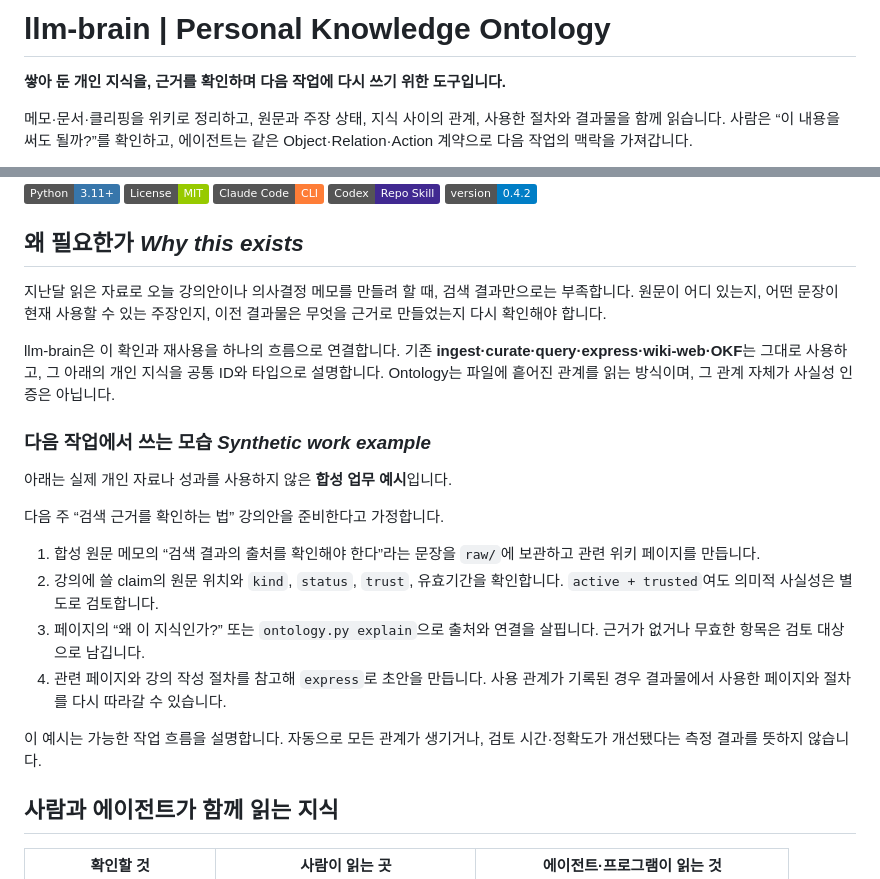
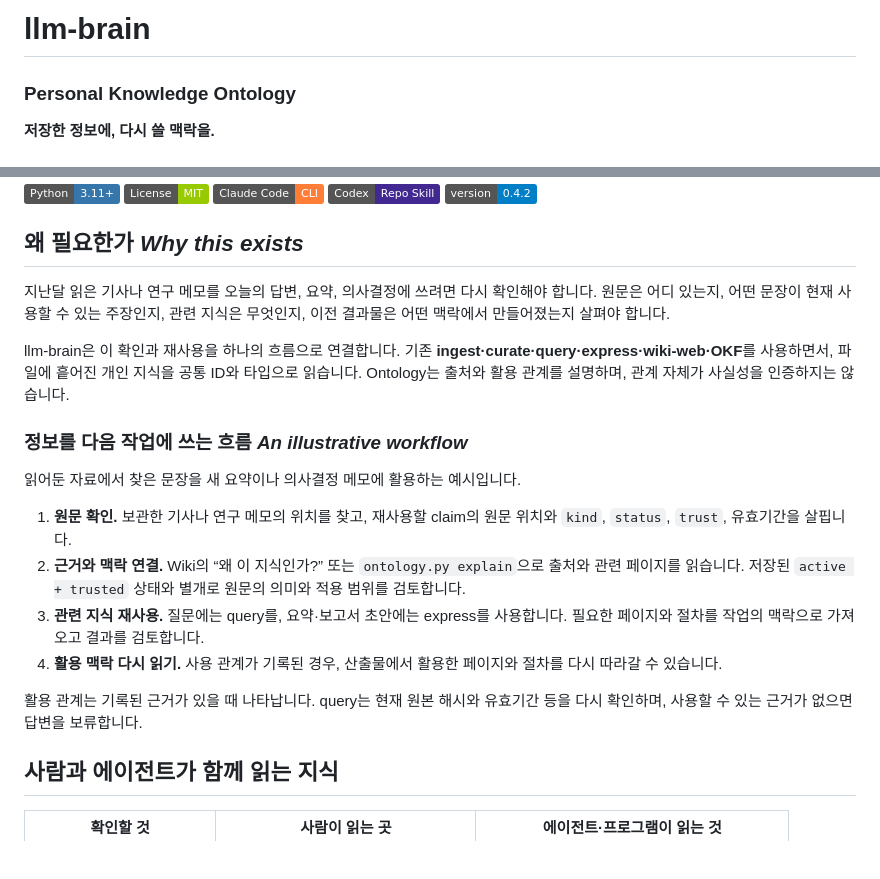
Before and after one commit to kimsanguine/llm-brain, a Markdown page: README.md, 2 parts joined by grey strips. Drawn GitHub-style; badges without logos; blank space fills up the shorter version.

Commit message:
Refresh README atlas and general knowledge reuse narrative

```diff
--- a/README.md
+++ b/README.md
@@ -1,6 +1,6 @@
-# llm-brain | Personal Knowledge Ontology
+# llm-brain
 
-**쌓아 둔 개인 지식을, 근거를 확인하며 다음 작업에 다시 쓰기 위한 도구입니다.**
+### Personal Knowledge Ontology
 
-메모·문서·클리핑을 위키로 정리하고, 원문과 주장 상태, 지식 사이의 관계, 사용한 절차와 결과물을 함께 읽습니다. 사람은 “이 내용을 써도 될까?”를 확인하고, 에이전트는 같은 Object·Relation·Action 계약으로 다음 작업의 맥락을 가져갑니다.
+**저장한 정보에, 다시 쓸 맥락을.**
 
@@ -14,22 +18,20 @@
 
 ## 왜 필요한가 *Why this exists*
 
-지난달 읽은 자료로 오늘 강의안이나 의사결정 메모를 만들려 할 때, 검색 결과만으로는 부족합니다. 원문이 어디 있는지, 어떤 문장이 현재 사용할 수 있는 주장인지, 이전 결과물은 무엇을 근거로 만들었는지 다시 확인해야 합니다.
+지난달 읽은 기사나 연구 메모를 오늘의 답변, 요약, 의사결정에 쓰려면 다시 확인해야 합니다. 원문은 어디 있는지, 어떤 문장이 현재 사용할 수 있는 주장인지, 관련 지식은 무엇인지, 이전 결과물은 어떤 맥락에서 만들어졌는지 살펴야 합니다.
 
-llm-brain은 이 확인과 재사용을 하나의 흐름으로 연결합니다. 기존 **ingest·curate·query·express·wiki-web·OKF**는 그대로 사용하고, 그 아래의 개인 지식을 공통 ID와 타입으로 설명합니다. Ontology는 파일에 흩어진 관계를 읽는 방식이며, 그 관계 자체가 사실성 인증은 아닙니다.
+llm-brain은 이 확인과 재사용을 하나의 흐름으로 연결합니다. 기존 **ingest·curate·query·express·wiki-web·OKF**를 사용하면서, 파일에 흩어진 개인 지식을 공통 ID와 타입으로 읽습니다. Ontology는 출처와 활용 관계를 설명하며, 관계 자체가 사실성을 인증하지는 않습니다.
 
-### 다음 작업에서 쓰는 모습 *Synthetic work example*
+### 정보를 다음 작업에 쓰는 흐름 *An illustrative workflow*
 
-아래는 실제 개인 자료나 성과를 사용하지 않은 **합성 업무 예시**입니다.
+읽어둔 자료에서 찾은 문장을 새 요약이나 의사결정 메모에 활용하는 예시입니다.
 
-다음 주 “검색 근거를 확인하는 법” 강의안을 준비한다고 가정합니다.
+1. **원문 확인.** 보관한 기사나 연구 메모의 위치를 찾고, 재사용할 claim의 원문 위치와 `kind`, `status`, `trust`, 유효기간을 살핍니다.
+2. **근거와 맥락 연결.** Wiki의 “왜 이 지식인가?” 또는 `ontology.py explain`으로 출처와 관련 페이지를 읽습니다. 저장된 `active + trusted` 상태와 별개로 원문의 의미와 적용 범위를 검토합니다.
+3. **관련 지식 재사용.** 질문에는 query를, 요약·보고서 초안에는 express를 사용합니다. 필요한 페이지와 절차를 작업의 맥락으로 가져오고 결과를 검토합니다.
+4. **활용 맥락 다시 읽기.** 사용 관계가 기록된 경우, 산출물에서 활용한 페이지와 절차를 다시 따라갈 수 있습니다.
 
-1. 합성 원문 메모의 “검색 결과의 출처를 확인해야 한다”라는 문장을 `raw/`에 보관하고 관련 위키 페이지를 만듭니다.
-2. 강의에 쓸 claim의 원문 위치와 `kind`, `status`, `trust`, 유효기간을 확인합니다. `active + trusted`여도 의미적 사실성은 별도로 검토합니다.
-3. 페이지의 “왜 이 지식인가?” 또는 `ontology.py explain`으로 출처와 연결을 살핍니다. 근거가 없거나 무효한 항목은 검토 대상으로 남깁니다.
-4. 관련 페이지와 강의 작성 절차를 참고해 `express`로 초안을 만듭니다. 사용 관계가 기록된 경우 결과물에서 사용한 페이지와 절차를 다시 따라갈 수 있습니다.
-
-이 예시는 가능한 작업 흐름을 설명합니다. 자동으로 모든 관계가 생기거나, 검토 시간·정확도가 개선됐다는 측정 결과를 뜻하지 않습니다.
+활용 관계는 기록된 근거가 있을 때 나타납니다. query는 현재 원본 해시와 유효기간 등을 다시 확인하며, 사용할 수 있는 근거가 없으면 답변을 보류합니다.
 
 ## 사람과 에이전트가 함께 읽는 지식
 
```
Also changed, not shown: other parts of README.md (+5 -1 lines).
